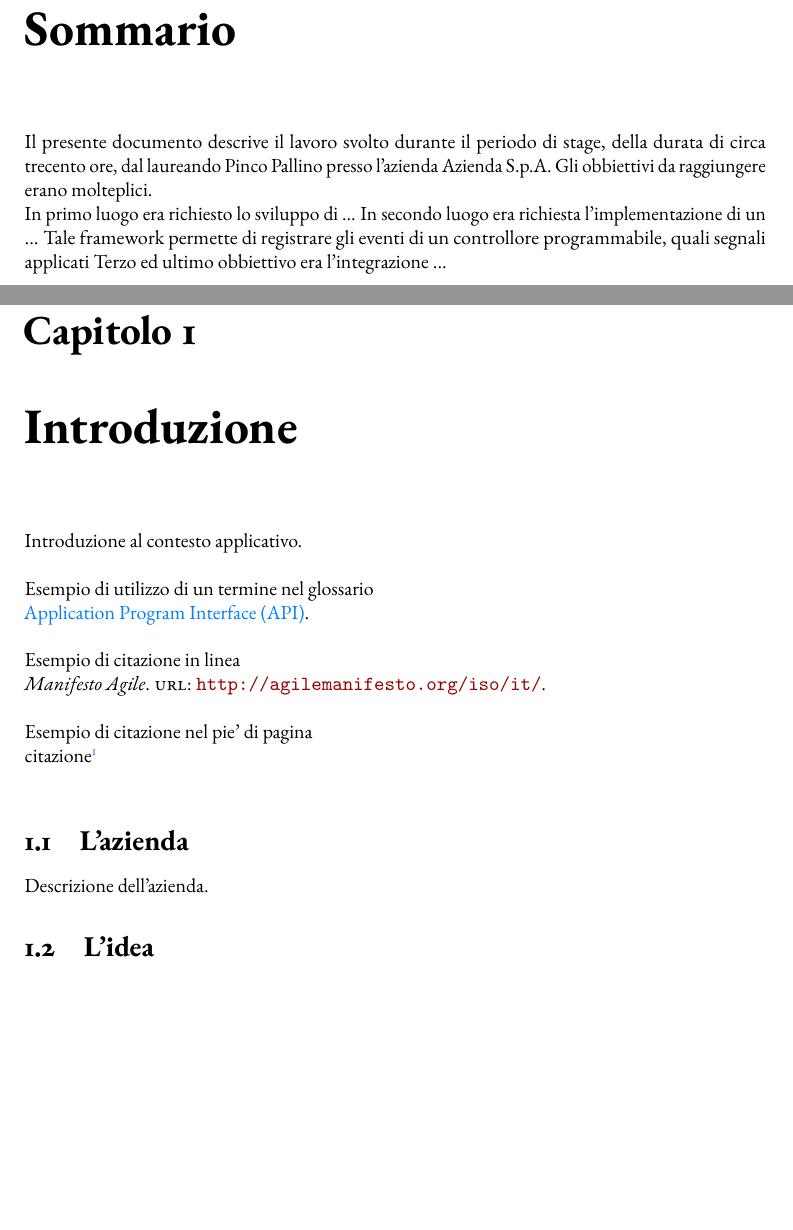
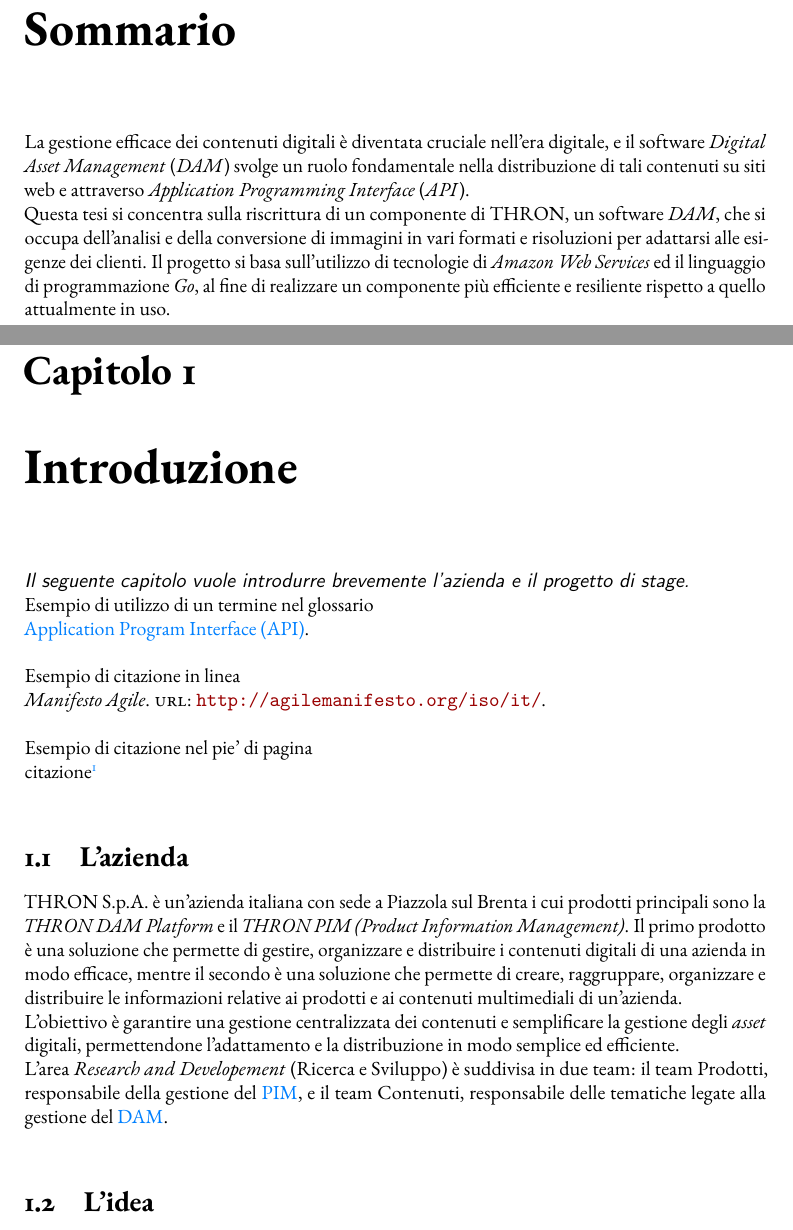
Before and after one commit to nicolasalberti00/TesiTriennale, a LaTeX thesis (thesis.tex, which reads chapters/introduzione.tex, preface/summary.tex): two parts of pages 4 and 8 of 20 before the commit and two parts of pages 4 and 8 of 21 after it, joined at a grey line, cut so that both start at the same text, the shorter picture padded with empty space. Compiled offline with pdfLaTeX.

Commit message:
Started Introduction Added matricola

```diff
--- a/chapters/introduzione.tex
+++ b/chapters/introduzione.tex
@@ -1,7 +1,8 @@
 \chapter{Introduzione}
 \label{cap:introduzione}
 
-Introduzione al contesto applicativo.\\
+\intro{Il seguente capitolo vuole introdurre brevemente l'azienda e il progetto di
+    stage.}
 
 \noindent Esempio di utilizzo di un termine nel glossario \\
 \gls{api}. \\
@@ -14,8 +15,19 @@
 
 \section{L'azienda}
 
-Descrizione dell'azienda.
-
+THRON S.p.A. è un'azienda italiana con sede a Piazzola sul Brenta i cui prodotti
+principali sono la \textit{THRON DAM Platform} e il \textit{THRON PIM (Product
+    Information Management)}. Il primo prodotto è una soluzione che permette di
+gestire, organizzare e distribuire i contenuti digitali di una azienda in modo
+efficace, mentre il secondo è una soluzione che permette di creare, raggruppare,
+organizzare e distribuire le informazioni relative ai prodotti e ai contenuti
+multimediali di un'azienda.\\
+L'obiettivo è garantire una gestione centralizzata dei contenuti e semplificare
+la gestione degli \textit{asset} digitali, permettendone l'adattamento e la
+distribuzione in modo semplice ed efficiente.\\
+L'area \textit{Research and Developement} (Ricerca e Sviluppo) è suddivisa in due team: il team Prodotti, responsabile
+della gestione del \gls{pim}, e il team Contenuti, responsabile
+delle tematiche legate alla gestione del \gls{dam}.\\
 \section{L'idea}
 
 Introduzione all'idea dello stage.
--- a/preface/summary.tex
+++ b/preface/summary.tex
@@ -8,13 +8,16 @@
 
 \chapter*{Sommario}
 
-Il presente documento descrive il lavoro svolto durante il periodo di stage, della durata di circa trecento ore, dal laureando Pinco Pallino presso l'azienda Azienda S.p.A.
-Gli obbiettivi da raggiungere erano molteplici.\\
-In primo luogo era richiesto lo sviluppo di ...
-In secondo luogo era richiesta l'implementazione di un ...
-Tale framework permette di registrare gli eventi di un controllore programmabile, quali segnali applicati
-Terzo ed ultimo obbiettivo era l'integrazione ...
-
+La gestione efficace dei contenuti digitali è diventata cruciale nell'era
+digitale, e il software \textit{Digital Asset Management} (\textit{DAM}) svolge un ruolo
+fondamentale nella distribuzione di tali contenuti su siti web e attraverso
+\textit{Application Programming Interface} (\textit{API}). \\
+Questa tesi si concentra sulla riscrittura di un componente di THRON, un
+software \textit{DAM}, che si occupa dell'analisi e della conversione di immagini in vari
+formati e risoluzioni per adattarsi alle esigenze dei clienti.
+Il progetto si basa sull'utilizzo di tecnologie di \textit{Amazon Web Services} ed il
+linguaggio di programmazione \textit{Go},
+al fine di realizzare un componente più efficiente e resiliente rispetto a quello attualmente in uso.
 %\vfill
 
 %\selectlanguage{english}
```
Also changed, not shown: appendix/bibliography.bib (+9 -0 lines), appendix/glossary-entries.tex (+16 -2 lines), config/variables.tex (+2 -1 lines), preface/title-page.tex (+3 -1 lines), chapters/introduzione.tex (6 more changed lines).
